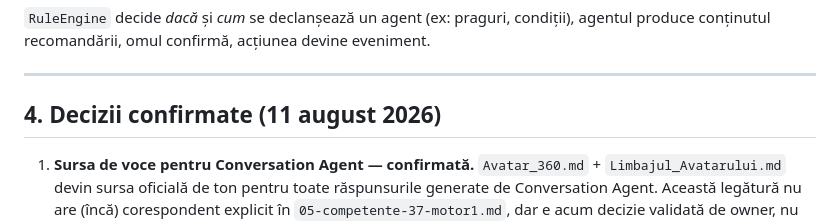
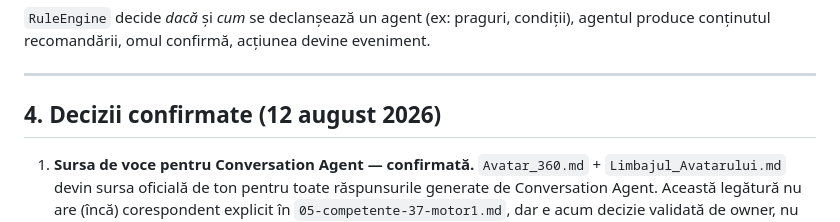
Before and after one commit to nicmarteam/nicmar_os, a Markdown page: docs/architecture/08-MVP-AGENT-001.md, the part around the change. Rendered like a GitHub page.

```diff
--- a/docs/architecture/08-MVP-AGENT-001.md
+++ b/docs/architecture/08-MVP-AGENT-001.md
@@ -63,7 +63,7 @@ Event → Engine → Rule → Data → Agent → Human → Action
 
 ---
 
-## 4. Decizii confirmate (11 august 2026)
+## 4. Decizii confirmate (12 august 2026)
 
 1. **Sursa de voce pentru Conversation Agent — confirmată.** `Avatar_360.md` + `Limbajul_Avatarului.md` devin sursa oficială de ton pentru toate răspunsurile generate de Conversation Agent. Această legătură nu are (încă) corespondent explicit în `05-competente-37-motor1.md`, dar e acum decizie validată de owner, nu presupunere.
 
```
